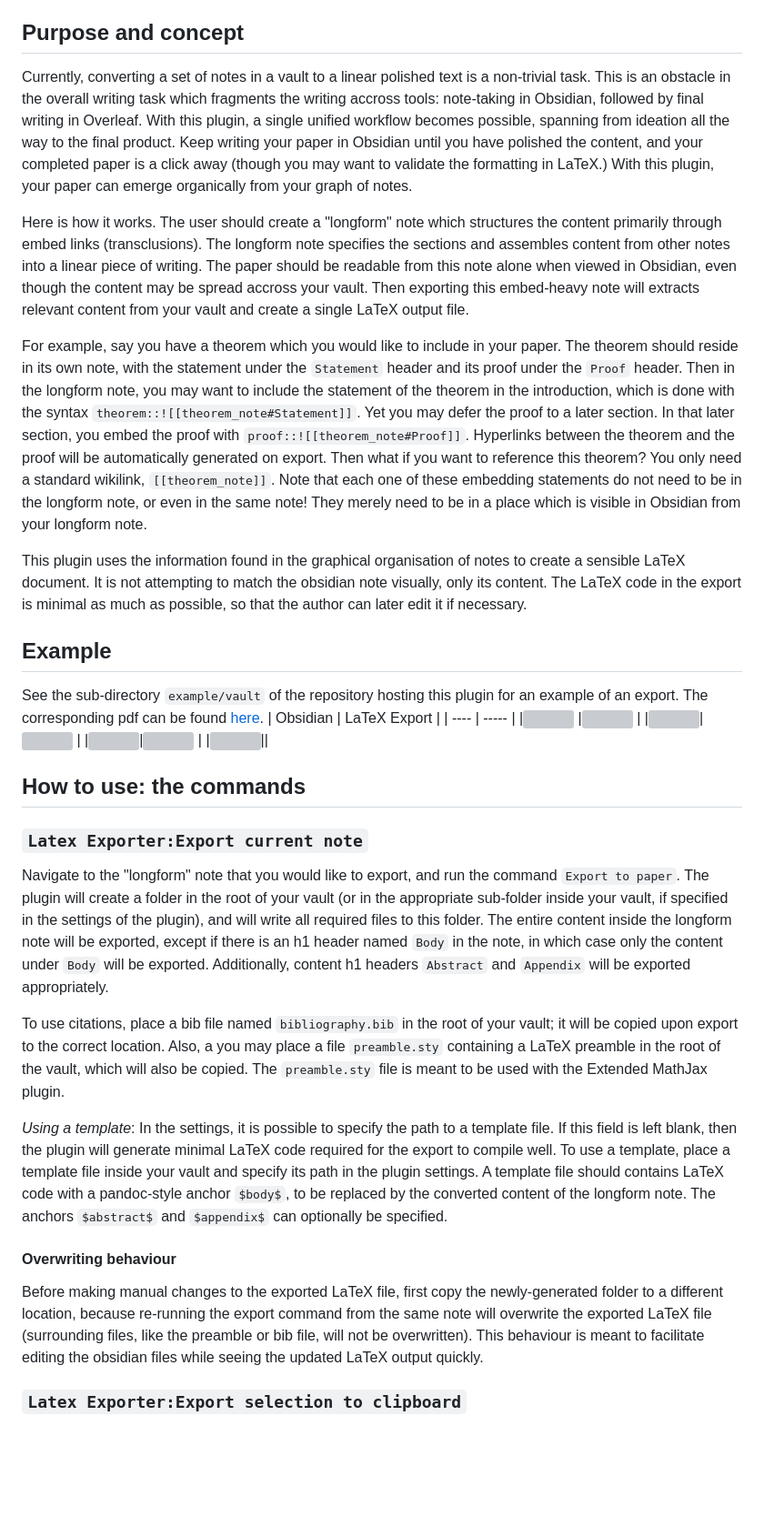
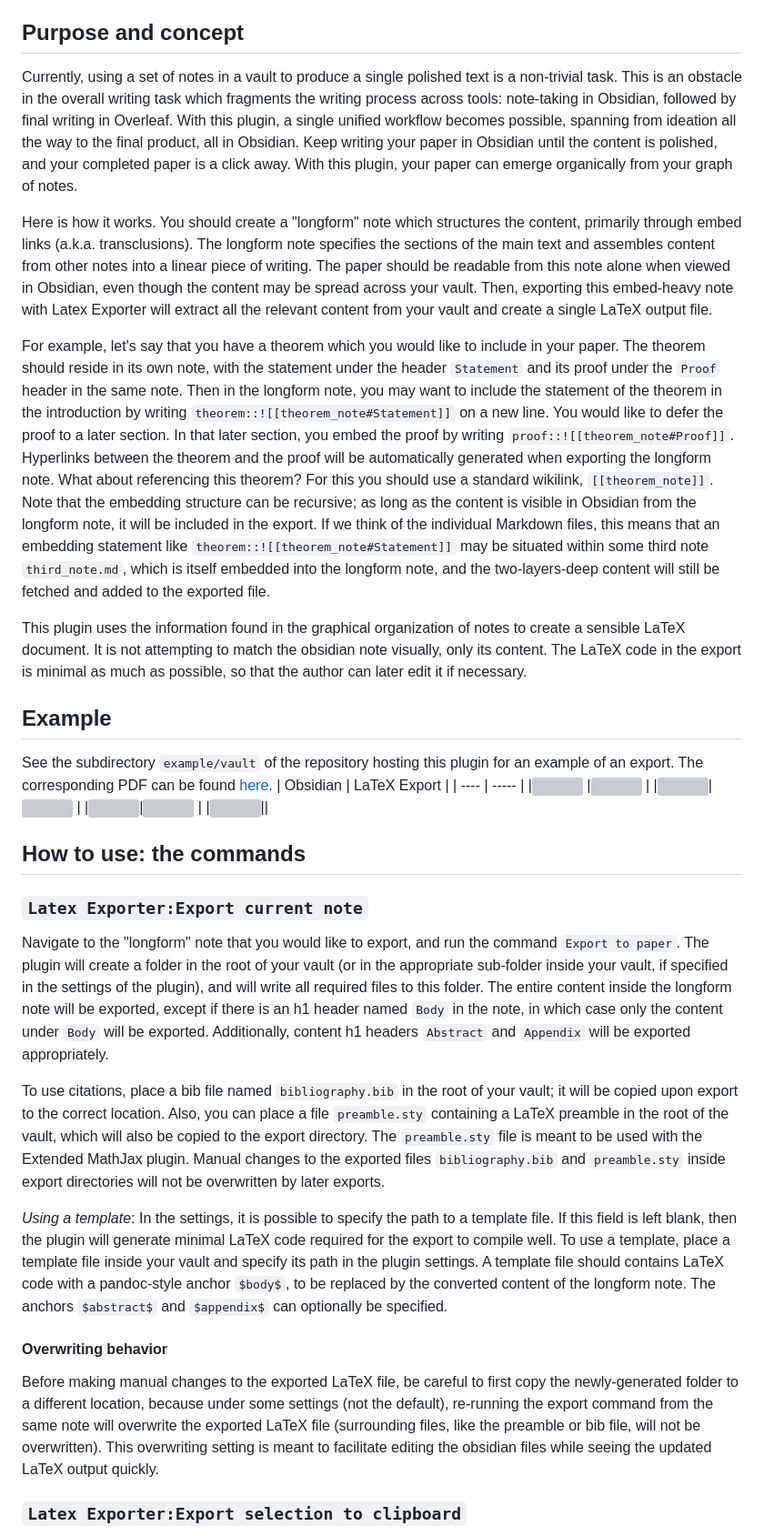
Before and after one commit to mscott99/Latex-Exporter, a Markdown page: README.md, the part around one of its changes. Shown at 91% size. Drawn GitHub-style; blank space fills up the shorter version; grey boxes are pictures that could not be loaded.

```diff
--- a/README.md
+++ b/README.md
@@ -23,16 +23,16 @@ This plugin is best used with plugins:
 - Extended MathJax, to use latex macros both in Obsidian and in the export.
 
 ## Purpose and concept
-Currently, converting a set of notes in a vault to a linear polished text is a non-trivial task. This is an obstacle in the overall writing task which fragments the writing accross tools: note-taking in Obsidian, followed by final writing in Overleaf. With this plugin, a single unified workflow becomes possible, spanning from ideation all the way to the final product. Keep writing your paper in Obsidian until you have polished the content, and your completed paper is a click away (though you may want to validate the formatting in LaTeX.) With this plugin, your paper can emerge organically from your graph of notes.
+Currently, using a set of notes in a vault to produce a single polished text is a non-trivial task. This is an obstacle in the overall writing task which fragments the writing process across tools: note-taking in Obsidian, followed by final writing in Overleaf. With this plugin, a single unified workflow becomes possible, spanning from ideation all the way to the final product, all in Obsidian. Keep writing your paper in Obsidian until the content is polished, and your completed paper is a click away.  With this plugin, your paper can emerge organically from your graph of notes.
 
-Here is how it works. The user should create a "longform" note which structures the content primarily through embed links (transclusions). The longform note specifies the sections and assembles content from other notes into a linear piece of writing. The paper should be readable from this note alone when viewed in Obsidian, even though the content may be spread accross your vault. Then exporting this embed-heavy note will extracts relevant content from your vault and create a single LaTeX output file.
+Here is how it works. You should create a "longform" note which structures the content, primarily through embed links (a.k.a. transclusions). The longform note specifies the sections of the main text and assembles content from other notes into a linear piece of writing. The paper should be readable from this note alone when viewed in Obsidian, even though the content may be spread across your vault. Then, exporting this embed-heavy note with Latex Exporter will extract all the relevant content from your vault and create a single LaTeX output file.
 
-For example, say you have a theorem which you would like to include in your paper. The theorem should reside in its own note, with the statement under the `Statement` header and its proof under the `Proof` header. Then in the longform note,
-you may want to include the statement of the theorem in the introduction, which is done with the syntax `theorem::![[theorem_note#Statement]]`. Yet you may defer the proof to a later section. In that later section, you embed the proof with `proof::![[theorem_note#Proof]]`. Hyperlinks between the theorem and the proof will be automatically generated on export. Then what if you want to reference this theorem? You only need a standard wikilink, `[[theorem_note]]`. Note that each one of these embedding statements do not need to be in the longform note, or even in the same note! They merely need to be in a place which is visible in Obsidian from your longform note.
+For example, let's say that you have a theorem which you would like to include in your paper. The theorem should reside in its own note, with the statement under the header `Statement` and its proof under the `Proof` header in the same note. Then in the longform note,
+you may want to include the statement of the theorem in the introduction by writing `theorem::![[theorem_note#Statement]]` on a new line. You would like to defer the proof to a later section. In that later section, you embed the proof by writing `proof::![[theorem_note#Proof]]`. Hyperlinks between the theorem and the proof will be automatically generated when exporting the longform note. What about referencing this theorem? For this you should use a standard wikilink, `[[theorem_note]]`. Note that the embedding structure can be recursive; as long as the content is visible in Obsidian from the longform note, it will be included in the export. If we think of the individual Markdown files, this means that an embedding statement like `theorem::![[theorem_note#Statement]]` may be situated within some third note `third_note.md`, which is itself embedded into the longform note, and the two-layers-deep content will still be fetched and added to the exported file.
 
-This plugin uses the information found in the graphical organisation of notes to create a sensible LaTeX document. It is not attempting to match the obsidian note visually, only its content. The LaTeX code in the export is minimal as much as possible, so that the author can later edit it if necessary.
+This plugin uses the information found in the graphical organization of notes to create a sensible LaTeX document. It is not attempting to match the obsidian note visually, only its content. The LaTeX code in the export is minimal as much as possible, so that the author can later edit it if necessary.
 ## Example
-See the sub-directory `example/vault` of the repository hosting this plugin for an example of an export. The corresponding pdf can be found [here](example/export/longform_note_output.pdf).
+See the subdirectory `example/vault` of the repository hosting this plugin for an example of an export. The corresponding PDF can be found [here](example/export/longform_note_output.pdf).
 | Obsidian | LaTeX Export |
 | ---- | ----- |
 |<img src="example/export/Screenshot_Obsidian-1.png" height="450"> |<img src="example/export/longform_note_output-1.png" height="450"> |
@@ -44,11 +44,11 @@ See the sub-directory `example/vault` of the repository hosting this plugin for
 ### `Latex Exporter:Export current note`
 Navigate to the "longform" note that you would like to export, and run the command `Export to paper`. The plugin will create a folder in the root of your vault (or in the appropriate sub-folder inside your vault, if specified in the settings of the plugin), and will write all required files to this folder. The entire content inside the longform note will be exported, except if there is an h1 header named `Body` in the note, in which case only the content under `Body` will be exported. Additionally, content h1 headers `Abstract` and `Appendix` will be exported appropriately.
 
-To use citations, place a bib file named `bibliography.bib` in the root of your vault; it will be copied upon export to the correct location. Also, a you may place a file `preamble.sty` containing a LaTeX preamble in the root of the vault, which will also be copied. The `preamble.sty` file is meant to be used with the Extended MathJax plugin.
+To use citations, place a bib file named `bibliography.bib` in the root of your vault; it will be copied upon export to the correct location. Also, you can place a file `preamble.sty` containing a LaTeX preamble in the root of the vault, which will also be copied to the export directory. The `preamble.sty` file is meant to be used with the Extended MathJax plugin. Manual changes to the exported files `bibliography.bib` and `preamble.sty` inside export directories will not be overwritten by later exports.
 
 *Using a template*: In the settings, it is possible to specify the path to a template file. If this field is left blank, then the plugin will generate minimal LaTeX code required for the export to compile well. To use a template, place a template file inside your vault and specify its path in the plugin settings. A template file should contains LaTeX code with a pandoc-style anchor `$body$`, to be replaced by the converted content of the longform note. The anchors `$abstract$` and `$appendix$` can optionally be specified.
-#### Overwriting behaviour
-Before making manual changes to the exported LaTeX file, first copy the newly-generated folder to a different location, because re-running the export command from the same note will overwrite the exported LaTeX file (surrounding files, like the preamble or bib file, will not be overwritten). This behaviour is meant to facilitate editing the obsidian files while seeing the updated LaTeX output quickly.
+#### Overwriting behavior
+Before making manual changes to the exported LaTeX file, be careful to first copy the newly-generated folder to a different location, because under some settings (not the default), re-running the export command from the same note will overwrite the exported LaTeX file (surrounding files, like the preamble or bib file, will not be overwritten). This overwriting setting is meant to facilitate editing the obsidian files while seeing the updated LaTeX output quickly.
 ### `Latex Exporter:Export selection to clipboard`
 This command exports the selected portion of the current note to the clipboard. To use this command, navigate to the note of interest, go to the editing view (it does not work in reading view), select a portion of the note by dragging your cursor, and while the text is selected run `Cmd+P` and select the command `Latex Exporter:Export selection`. Be warned that the LaTeX exported using this method will only compile well if pasted into a document that imports the relevant LaTeX packages.
 ### Warnings
```
Also changed, not shown: other parts of README.md (+26 -14 lines).
